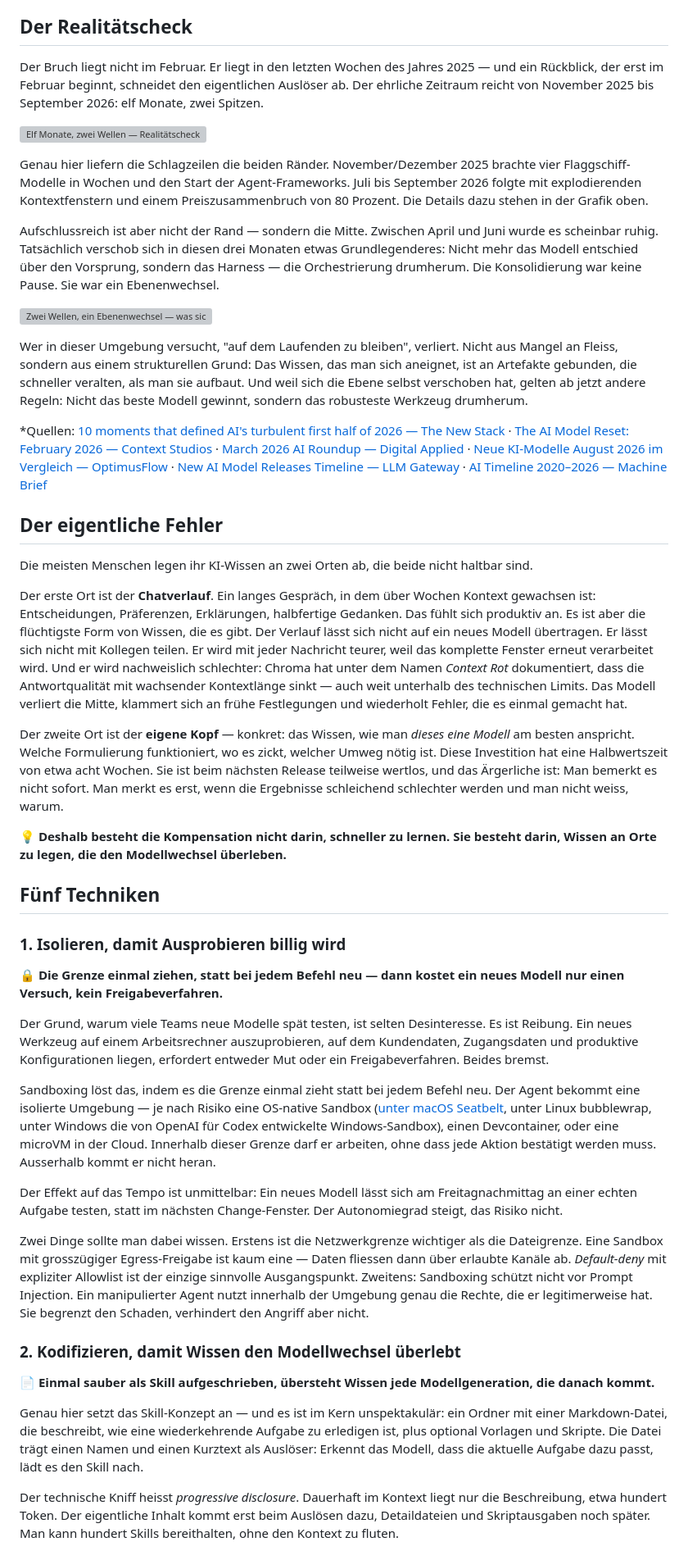
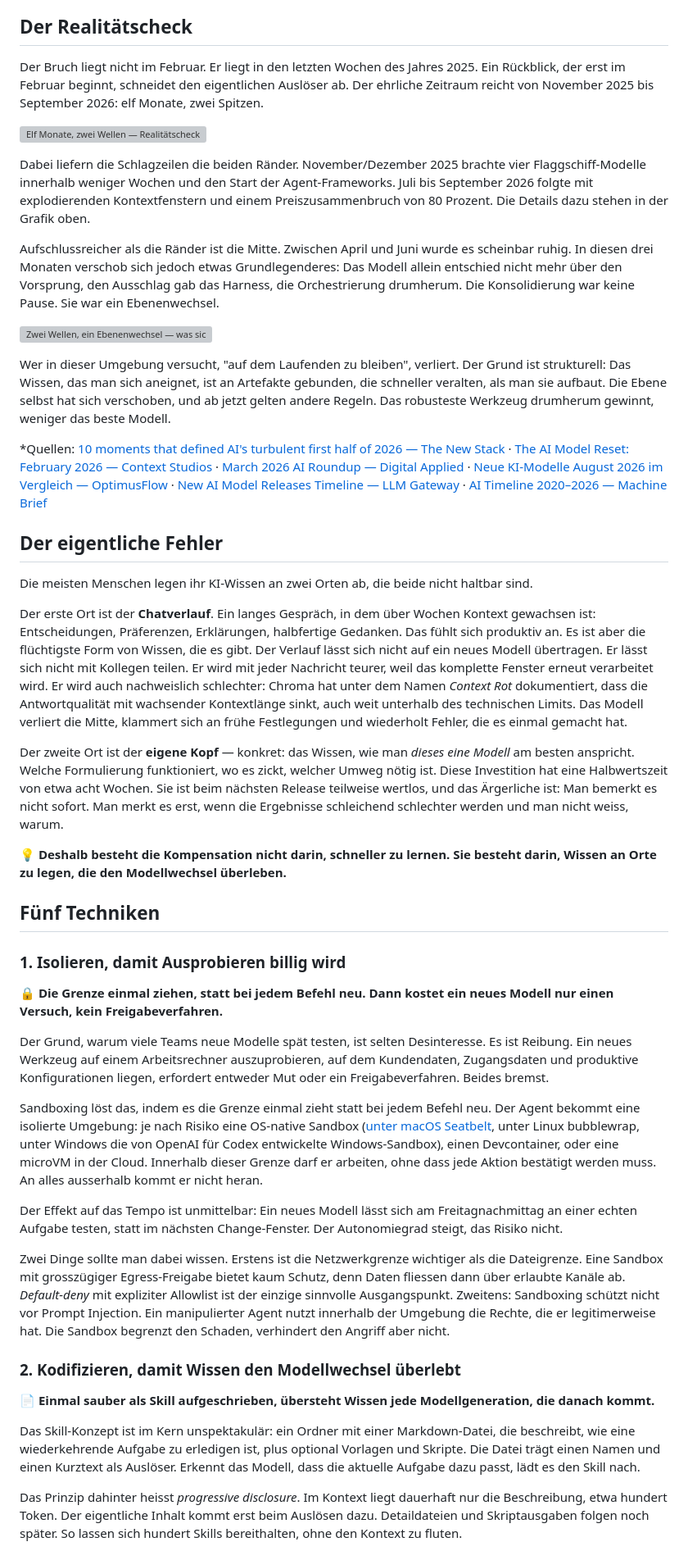
Before and after one commit to AndreasBrauckmann/blog-brauckmann-ch, a Markdown page: articles/sieben-monate-elf-umbrueche.md, the part around one of its changes. Shown at 82% size. Drawn GitHub-style; grey boxes are pictures that could not be loaded.

```diff
--- a/articles/sieben-monate-elf-umbrueche.md
+++ b/articles/sieben-monate-elf-umbrueche.md
@@ -70,17 +70,17 @@ Ablaufdatum: Ende der aktuellen Förder- oder Rabattaktion.
 
 ## Der Realitätscheck
 
-Der Bruch liegt nicht im Februar. Er liegt in den letzten Wochen des Jahres 2025 — und ein Rückblick, der erst im Februar beginnt, schneidet den eigentlichen Auslöser ab. Der ehrliche Zeitraum reicht von November 2025 bis September 2026: elf Monate, zwei Spitzen.
+Der Bruch liegt nicht im Februar. Er liegt in den letzten Wochen des Jahres 2025. Ein Rückblick, der erst im Februar beginnt, schneidet den eigentlichen Auslöser ab. Der ehrliche Zeitraum reicht von November 2025 bis September 2026: elf Monate, zwei Spitzen.
 
 ![Elf Monate, zwei Wellen — Realitätscheck November 2025 bis September 2026](/static/img/01-realitaetscheck-zeitstreifen.png)
 
-Genau hier liefern die Schlagzeilen die beiden Ränder. November/Dezember 2025 brachte vier Flaggschiff-Modelle in Wochen und den Start der Agent-Frameworks. Juli bis September 2026 folgte mit explodierenden Kontextfenstern und einem Preiszusammenbruch von 80 Prozent. Die Details dazu stehen in der Grafik oben.
+Dabei liefern die Schlagzeilen die beiden Ränder. November/Dezember 2025 brachte vier Flaggschiff-Modelle innerhalb weniger Wochen und den Start der Agent-Frameworks. Juli bis September 2026 folgte mit explodierenden Kontextfenstern und einem Preiszusammenbruch von 80 Prozent. Die Details dazu stehen in der Grafik oben.
 
-Aufschlussreich ist aber nicht der Rand — sondern die Mitte. Zwischen April und Juni wurde es scheinbar ruhig. Tatsächlich verschob sich in diesen drei Monaten etwas Grundlegenderes: Nicht mehr das Modell entschied über den Vorsprung, sondern das Harness — die Orchestrierung drumherum. Die Konsolidierung war keine Pause. Sie war ein Ebenenwechsel.
+Aufschlussreicher als die Ränder ist die Mitte. Zwischen April und Juni wurde es scheinbar ruhig. In diesen drei Monaten verschob sich jedoch etwas Grundlegenderes: Das Modell allein entschied nicht mehr über den Vorsprung, den Ausschlag gab das Harness, die Orchestrierung drumherum. Die Konsolidierung war keine Pause. Sie war ein Ebenenwechsel.
 
 ![Zwei Wellen, ein Ebenenwechsel — was sich zwischen November 2025 und September 2026 wirklich verschoben hat](/static/img/02-zwei-wellen-vergleich.png)
 
-Wer in dieser Umgebung versucht, "auf dem Laufenden zu bleiben", verliert. Nicht aus Mangel an Fleiss, sondern aus einem strukturellen Grund: Das Wissen, das man sich aneignet, ist an Artefakte gebunden, die schneller veralten, als man sie aufbaut. Und weil sich die Ebene selbst verschoben hat, gelten ab jetzt andere Regeln: Nicht das beste Modell gewinnt, sondern das robusteste Werkzeug drumherum.
+Wer in dieser Umgebung versucht, "auf dem Laufenden zu bleiben", verliert. Der Grund ist strukturell: Das Wissen, das man sich aneignet, ist an Artefakte gebunden, die schneller veralten, als man sie aufbaut. Die Ebene selbst hat sich verschoben, und ab jetzt gelten andere Regeln. Das robusteste Werkzeug drumherum gewinnt, weniger das beste Modell.
 
 *Quellen: [10 moments that defined AI's turbulent first half of 2026 — The New Stack](https://thenewstack.io/biggest-ai-moments-2026/) &middot; [The AI Model Reset: February 2026 — Context Studios](https://www.contextstudios.ai/blog/the-ai-model-reset-the-most-important-releases-of-february-2026) &middot; [March 2026 AI Roundup — Digital Applied](https://www.digitalapplied.com/blog/march-2026-ai-roundup-month-that-changed-everything) &middot; [Neue KI-Modelle August 2026 im Vergleich — OptimusFlow](https://optimusflow.consulting/blog/neue-ki-modelle-august-2026-vergleich) &middot; [New AI Model Releases Timeline — LLM Gateway](https://llmgateway.io/timeline) &middot; [AI Timeline 2020–2026 — Machine Brief](https://www.machinebrief.com/timeline)
 
@@ -88,7 +88,7 @@ Wer in dieser Umgebung versucht, "auf dem Laufenden zu bleiben", verliert. Nicht
 
 Die meisten Menschen legen ihr KI-Wissen an zwei Orten ab, die beide nicht haltbar sind.
 
-Der erste Ort ist der **Chatverlauf**. Ein langes Gespräch, in dem über Wochen Kontext gewachsen ist: Entscheidungen, Präferenzen, Erklärungen, halbfertige Gedanken. Das fühlt sich produktiv an. Es ist aber die flüchtigste Form von Wissen, die es gibt. Der Verlauf lässt sich nicht auf ein neues Modell übertragen. Er lässt sich nicht mit Kollegen teilen. Er wird mit jeder Nachricht teurer, weil das komplette Fenster erneut verarbeitet wird. Und er wird nachweislich schlechter: Chroma hat unter dem Namen *Context Rot* dokumentiert, dass die Antwortqualität mit wachsender Kontextlänge sinkt — auch weit unterhalb des technischen Limits. Das Modell verliert die Mitte, klammert sich an frühe Festlegungen und wiederholt Fehler, die es einmal gemacht hat.
+Der erste Ort ist der **Chatverlauf**. Ein langes Gespräch, in dem über Wochen Kontext gewachsen ist: Entscheidungen, Präferenzen, Erklärungen, halbfertige Gedanken. Das fühlt sich produktiv an. Es ist aber die flüchtigste Form von Wissen, die es gibt. Der Verlauf lässt sich nicht auf ein neues Modell übertragen. Er lässt sich nicht mit Kollegen teilen. Er wird mit jeder Nachricht teurer, weil das komplette Fenster erneut verarbeitet wird. Er wird auch nachweislich schlechter: Chroma hat unter dem Namen *Context Rot* dokumentiert, dass die Antwortqualität mit wachsender Kontextlänge sinkt, auch weit unterhalb des technischen Limits. Das Modell verliert die Mitte, klammert sich an frühe Festlegungen und wiederholt Fehler, die es einmal gemacht hat.
 
 Der zweite Ort ist der **eigene Kopf** — konkret: das Wissen, wie man *dieses eine Modell* am besten anspricht. Welche Formulierung funktioniert, wo es zickt, welcher Umweg nötig ist. Diese Investition hat eine Halbwertszeit von etwa acht Wochen. Sie ist beim nächsten Release teilweise wertlos, und das Ärgerliche ist: Man bemerkt es nicht sofort. Man merkt es erst, wenn die Ergebnisse schleichend schlechter werden und man nicht weiss, warum.
 
@@ -98,21 +98,21 @@ Der zweite Ort ist der **eigene Kopf** — konkret: das Wissen, wie man *dieses
 
 ### 1. Isolieren, damit Ausprobieren billig wird
 
-🔒 **Die Grenze einmal ziehen, statt bei jedem Befehl neu — dann kostet ein neues Modell nur einen Versuch, kein Freigabeverfahren.**
+🔒 **Die Grenze einmal ziehen, statt bei jedem Befehl neu. Dann kostet ein neues Modell nur einen Versuch, kein Freigabeverfahren.**
 
 Der Grund, warum viele Teams neue Modelle spät testen, ist selten Desinteresse. Es ist Reibung. Ein neues Werkzeug auf einem Arbeitsrechner auszuprobieren, auf dem Kundendaten, Zugangsdaten und produktive Konfigurationen liegen, erfordert entweder Mut oder ein Freigabeverfahren. Beides bremst.
 
-Sandboxing löst das, indem es die Grenze einmal zieht statt bei jedem Befehl neu. Der Agent bekommt eine isolierte Umgebung — je nach Risiko eine OS-native Sandbox ([unter macOS Seatbelt](/artikel/kvm-switch-per-sprache/), unter Linux bubblewrap, unter Windows die von OpenAI für Codex entwickelte Windows-Sandbox), einen Devcontainer, oder eine microVM in der Cloud. Innerhalb dieser Grenze darf er arbeiten, ohne dass jede Aktion bestätigt werden muss. Ausserhalb kommt er nicht heran.
+Sandboxing löst das, indem es die Grenze einmal zieht statt bei jedem Befehl neu. Der Agent bekommt eine isolierte Umgebung: je nach Risiko eine OS-native Sandbox ([unter macOS Seatbelt](/artikel/kvm-switch-per-sprache/), unter Linux bubblewrap, unter Windows die von OpenAI für Codex entwickelte Windows-Sandbox), einen Devcontainer, oder eine microVM in der Cloud. Innerhalb dieser Grenze darf er arbeiten, ohne dass jede Aktion bestätigt werden muss. An alles ausserhalb kommt er nicht heran.
 
 Der Effekt auf das Tempo ist unmittelbar: Ein neues Modell lässt sich am Freitagnachmittag an einer echten Aufgabe testen, statt im nächsten Change-Fenster. Der Autonomiegrad steigt, das Risiko nicht.
 
-Zwei Dinge sollte man dabei wissen. Erstens ist die Netzwerkgrenze wichtiger als die Dateigrenze. Eine Sandbox mit grosszügiger Egress-Freigabe ist kaum eine — Daten fliessen dann über erlaubte Kanäle ab. *Default-deny* mit expliziter Allowlist ist der einzige sinnvolle Ausgangspunkt. Zweitens: Sandboxing schützt nicht vor Prompt Injection. Ein manipulierter Agent nutzt innerhalb der Umgebung genau die Rechte, die er legitimerweise hat. Sie begrenzt den Schaden, verhindert den Angriff aber nicht.
+Zwei Dinge sollte man dabei wissen. Erstens ist die Netzwerkgrenze wichtiger als die Dateigrenze. Eine Sandbox mit grosszügiger Egress-Freigabe bietet kaum Schutz, denn Daten fliessen dann über erlaubte Kanäle ab. *Default-deny* mit expliziter Allowlist ist der einzige sinnvolle Ausgangspunkt. Zweitens: Sandboxing schützt nicht vor Prompt Injection. Ein manipulierter Agent nutzt innerhalb der Umgebung die Rechte, die er legitimerweise hat. Die Sandbox begrenzt den Schaden, verhindert den Angriff aber nicht.
 
 ### 2. Kodifizieren, damit Wissen den Modellwechsel überlebt
 
 📄 **Einmal sauber als Skill aufgeschrieben, übersteht Wissen jede Modellgeneration, die danach kommt.**
 
-Genau hier setzt das Skill-Konzept an — und es ist im Kern unspektakulär: ein Ordner mit einer Markdown-Datei, die beschreibt, wie eine wiederkehrende Aufgabe zu erledigen ist, plus optional Vorlagen und Skripte. Die Datei trägt einen Namen und einen Kurztext als Auslöser: Erkennt das Modell, dass die aktuelle Aufgabe dazu passt, lädt es den Skill nach.
+Das Skill-Konzept ist im Kern unspektakulär: ein Ordner mit einer Markdown-Datei, die beschreibt, wie eine wiederkehrende Aufgabe zu erledigen ist, plus optional Vorlagen und Skripte. Die Datei trägt einen Namen und einen Kurztext als Auslöser. Erkennt das Modell, dass die aktuelle Aufgabe dazu passt, lädt es den Skill nach.
 
-Der technische Kniff heisst *progressive disclosure*. Dauerhaft im Kontext liegt nur die Beschreibung, etwa hundert Token. Der eigentliche Inhalt kommt erst beim Auslösen dazu, Detaildateien und Skriptausgaben noch später. Man kann hundert Skills bereithalten, ohne den Kontext zu fluten.
+Das Prinzip dahinter heisst *progressive disclosure*. Im Kontext liegt dauerhaft nur die Beschreibung, etwa hundert Token. Der eigentliche Inhalt kommt erst beim Auslösen dazu. Detaildateien und Skriptausgaben folgen noch später. So lassen sich hundert Skills bereithalten, ohne den Kontext zu fluten.
 
```
Also changed, not shown: other parts of articles/sieben-monate-elf-umbrueche.md (+18 -18 lines), articles/netdata-homelab-monitoring-claude.md (+2 -2 lines), static/img/og-netdata-dashboard.jpg (added), static/img/og-wirtschaftskalender-chart.jpg (added), 5 other files.
